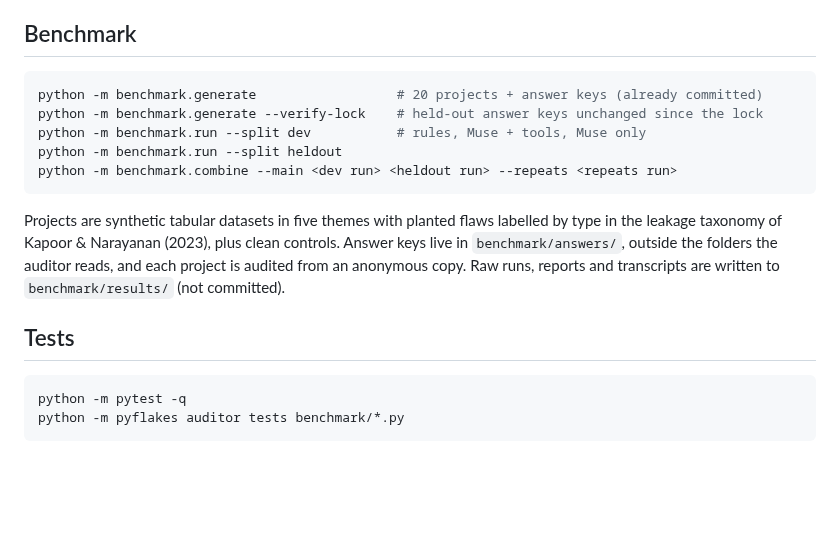
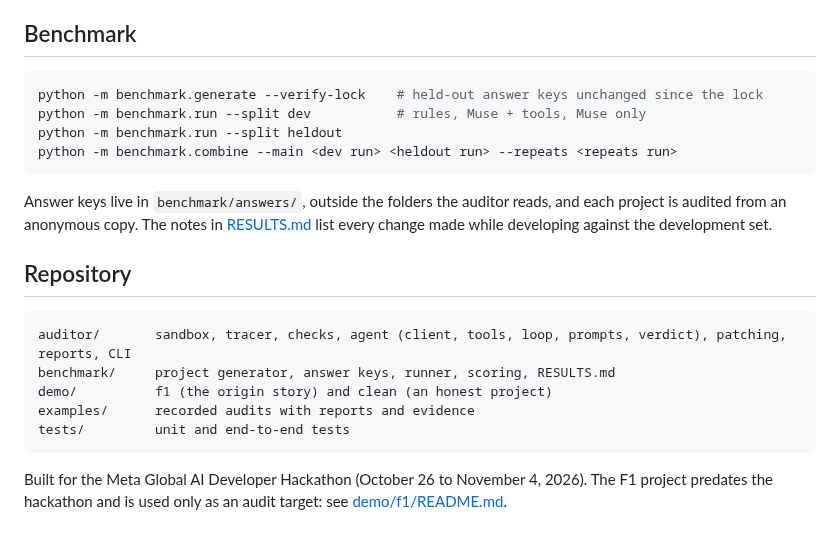
Before and after one commit to Mr-Freestyler21/ml-experiment-auditor, a Markdown page: README.md, the part around one of its changes. Drawn GitHub-style; blank space fills up the shorter version.

````diff
--- a/README.md
+++ b/README.md
@@ -113,22 +136,26 @@ HTML-escaped, since it comes from audited code and model output.
 ## Benchmark
 
 ```bash
-python -m benchmark.generate                  # 20 projects + answer keys (already committed)
 python -m benchmark.generate --verify-lock    # held-out answer keys unchanged since the lock
 python -m benchmark.run --split dev           # rules, Muse + tools, Muse only
 python -m benchmark.run --split heldout
 python -m benchmark.combine --main <dev run> <heldout run> --repeats <repeats run>
 ```
 
-Projects are synthetic tabular datasets in five themes with planted flaws labelled by type in
-the leakage taxonomy of Kapoor & Narayanan (2023), plus clean controls. Answer keys live in
-`benchmark/answers/`, outside the folders the auditor reads, and each project is audited from an
-anonymous copy. Raw runs, reports and transcripts are written to `benchmark/results/` (not
-committed).
+Answer keys live in `benchmark/answers/`, outside the folders the auditor reads, and each
+project is audited from an anonymous copy. The notes in [RESULTS.md](benchmark/RESULTS.md) list
+every change made while developing against the development set.
 
-## Tests
+## Repository
 
-```bash
-python -m pytest -q
-python -m pyflakes auditor tests benchmark/*.py
 ```
+auditor/       sandbox, tracer, checks, agent (client, tools, loop, prompts, verdict), patching, reports, CLI
+benchmark/     project generator, answer keys, runner, scoring, RESULTS.md
+demo/          f1 (the origin story) and clean (an honest project)
+examples/      recorded audits with reports and evidence
+tests/         unit and end-to-end tests
+```
+
+Built for the Meta Global AI Developer Hackathon (October 26 to November 4, 2026). The F1
+project predates the hackathon and is used only as an audit target: see
+[demo/f1/README.md](demo/f1/README.md).
````
Also changed, not shown: other parts of README.md (+107 -84 lines), docs/report_f1.png (added), 2 other files.
